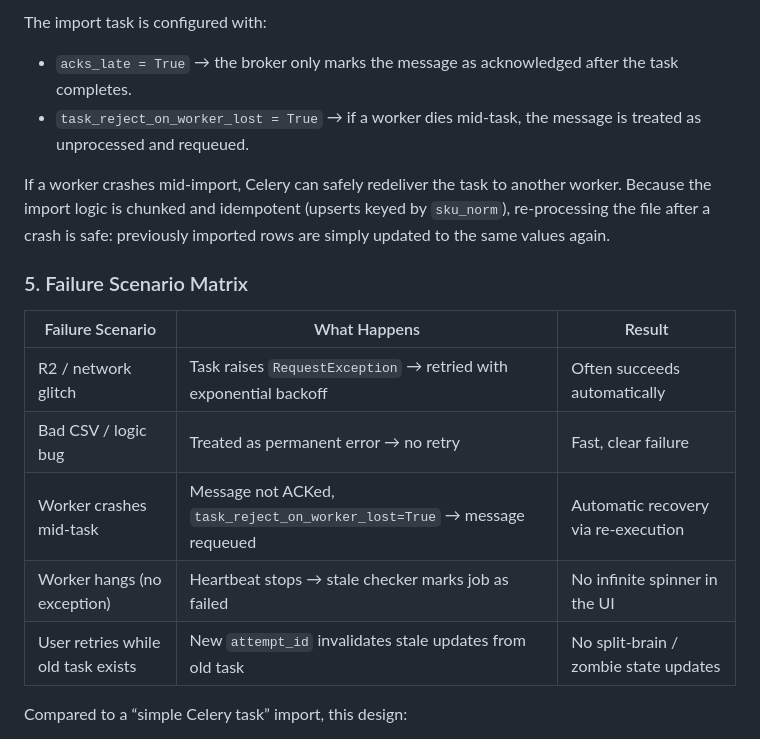
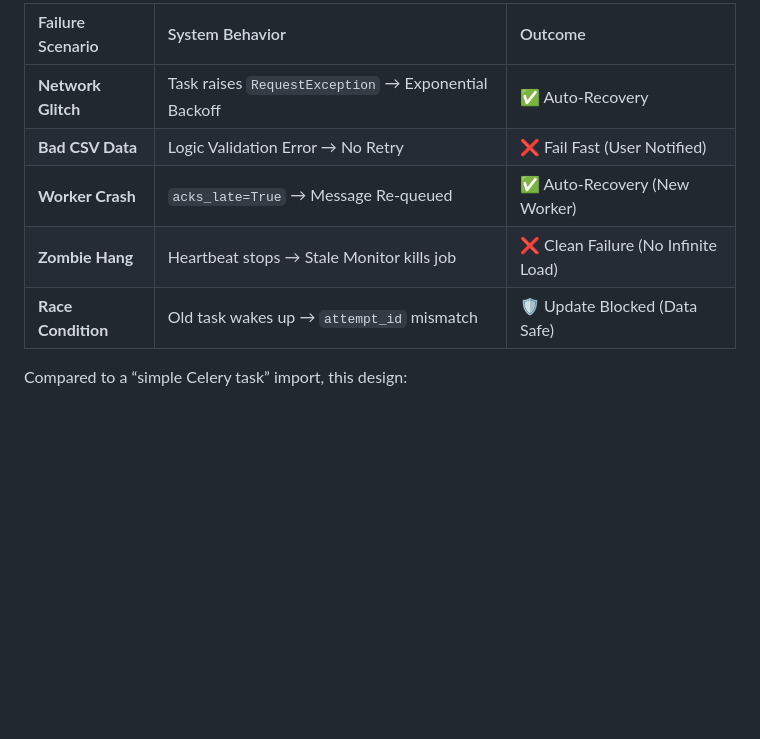
Before and after one commit to AdilAbubacker/product-importer, a Markdown page: README.md, the part around one of its changes. Rendered like a GitHub page; blank space fills up the shorter version.

```diff
--- a/README.md
+++ b/README.md
@@ -117,20 +98,10 @@ Product writes themselves are idempotent upserts on a normalized SKU key, so eve
-The import task is configured with:
-
-- `acks_late = True` → the broker only marks the message as acknowledged after the task completes.
-- `task_reject_on_worker_lost = True` → if a worker dies mid-task, the message is treated as unprocessed and requeued.
-
-If a worker crashes mid-import, Celery can safely redeliver the task to another worker. Because the import logic is chunked and idempotent (upserts keyed by `sku_norm`), re-processing the file after a crash is safe: previously imported rows are simply updated to the same values again.
-
-### 5. Failure Scenario Matrix
-
-| Failure Scenario                       | What Happens                                                             | Result                                 |
-|---------------------------------------|---------------------------------------------------------------------------|----------------------------------------|
-| R2 / network glitch                   | Task raises `RequestException` → retried with exponential backoff        | Often succeeds automatically           |
-| Bad CSV / logic bug                   | Treated as permanent error → no retry                                    | Fast, clear failure                    |
-| Worker crashes mid-task               | Message not ACKed, `task_reject_on_worker_lost=True` → message requeued  | Automatic recovery via re-execution    |
-| Worker hangs (no exception)           | Heartbeat stops → stale checker marks job as failed                      | No infinite spinner in the UI          |
-| User retries while old task exists    | New `attempt_id` invalidates stale updates from old task                 | No split-brain / zombie state updates  |
-
+| Failure Scenario | System Behavior | Outcome |
+| :--- | :--- | :--- |
+| **Network Glitch** | Task raises `RequestException` → Exponential Backoff | ✅ Auto-Recovery |
+| **Bad CSV Data** | Logic Validation Error → No Retry | ❌ Fail Fast (User Notified) |
+| **Worker Crash** | `acks_late=True` → Message Re-queued | ✅ Auto-Recovery (New Worker) |
+| **Zombie Hang** | Heartbeat stops → Stale Monitor kills job | ❌ Clean Failure (No Infinite Load) |
+| **Race Condition** | Old task wakes up → `attempt_id` mismatch | 🛡️ Update Blocked (Data Safe) |
 Compared to a “simple Celery task” import, this design:
 
 - Handles both exception-based failures (retries) and silent failures (stale detection).
```
Also changed, not shown: other parts of README.md (+19 -38 lines).
